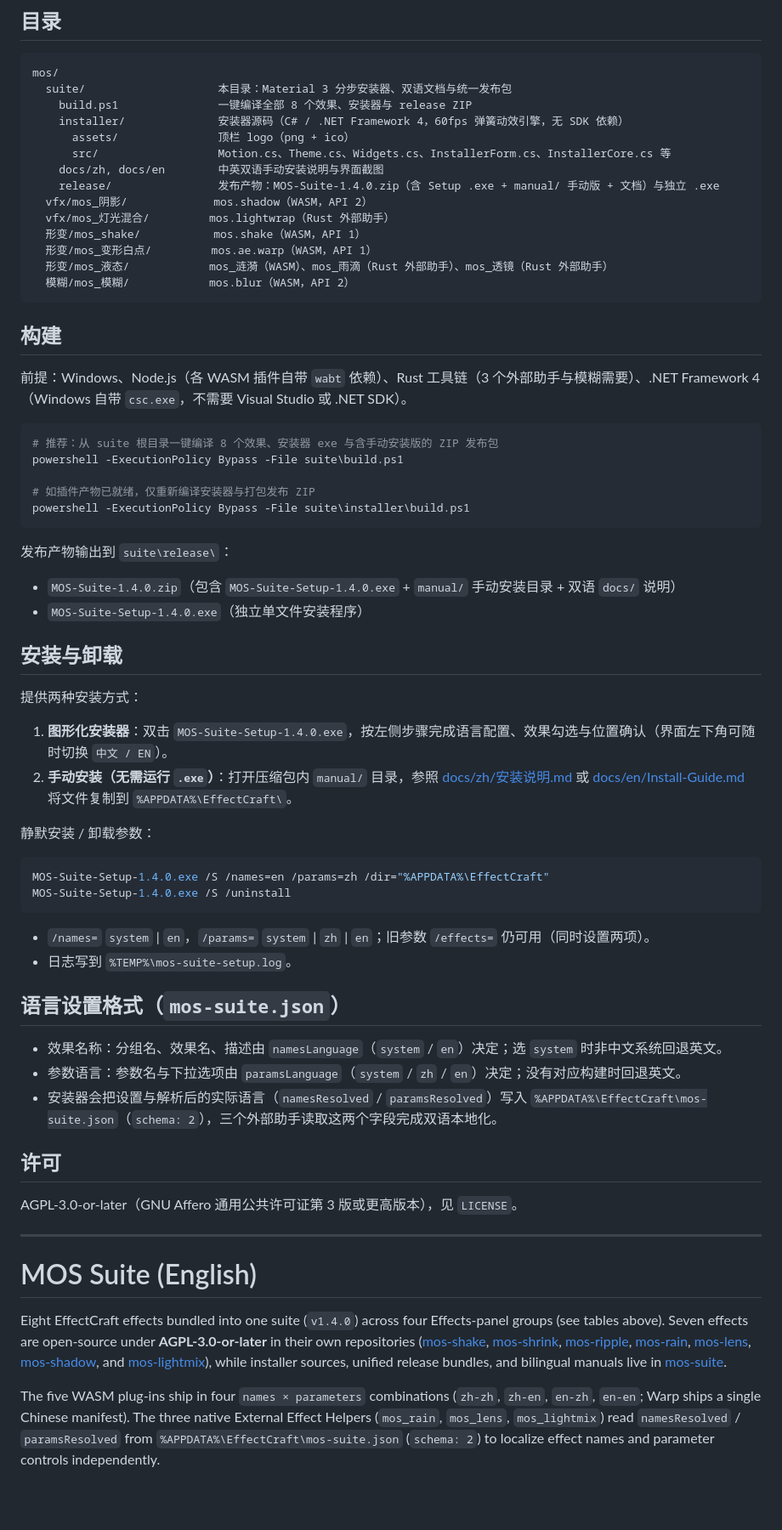
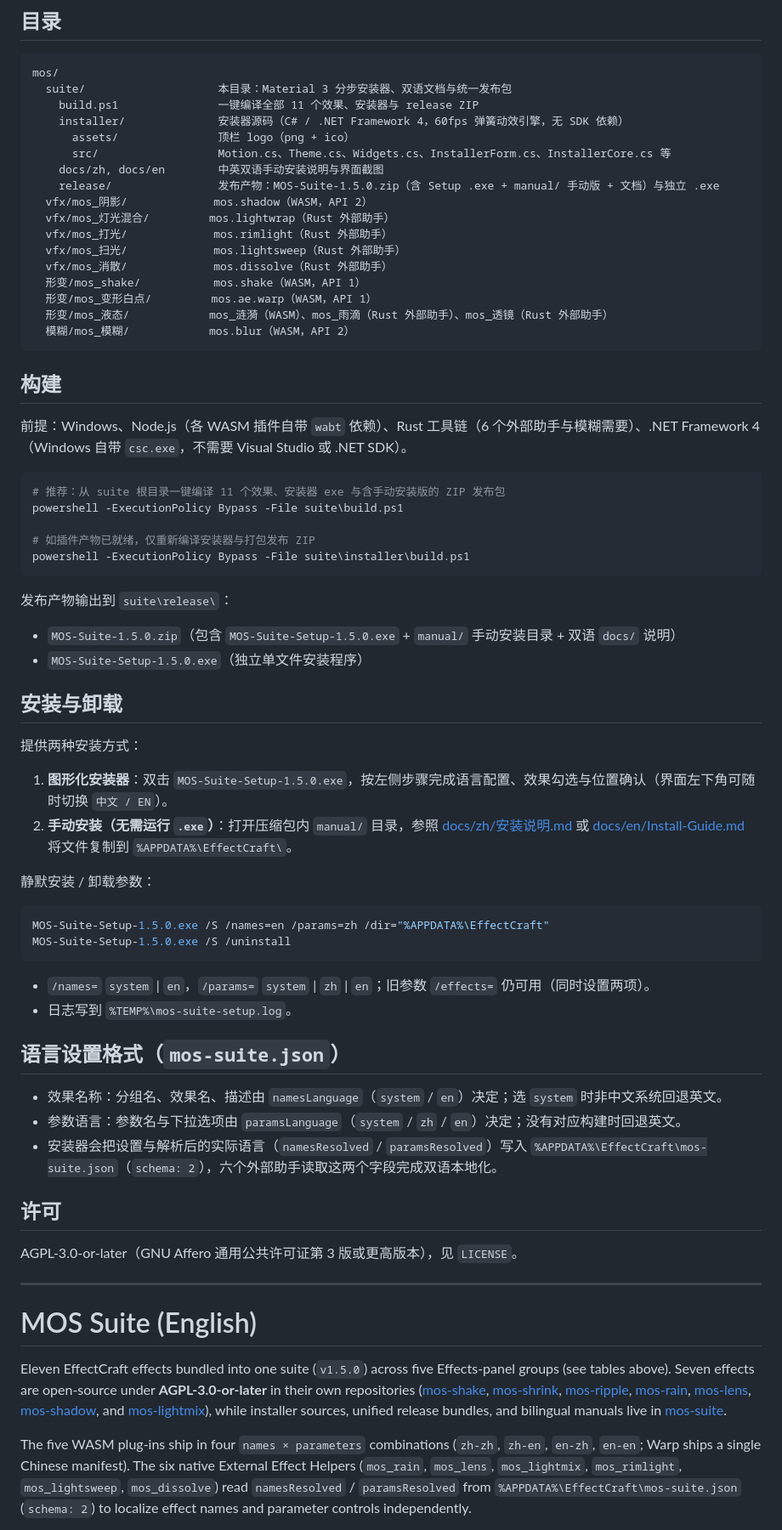
Before and after one commit to mossls-studio/mos-suite, a Markdown page: README.md, the part around one of its changes. Shown at 85% size. Drawn GitHub-style; blank space fills up the shorter version.

````diff
--- a/README.md
+++ b/README.md
@@ -46,14 +52,17 @@ EffectCraft 的 **8 个效果**，合并成一个套件（v1.4.0），在效果
 ```text
 mos/
   suite/                    本目录：Material 3 分步安装器、双语文档与统一发布包
-    build.ps1               一键编译全部 8 个效果、安装器与 release ZIP
+    build.ps1               一键编译全部 11 个效果、安装器与 release ZIP
     installer/              安装器源码（C# / .NET Framework 4，60fps 弹簧动效引擎，无 SDK 依赖）
       assets/               顶栏 logo（png + ico）
       src/                  Motion.cs、Theme.cs、Widgets.cs、InstallerForm.cs、InstallerCore.cs 等
     docs/zh, docs/en        中英双语手动安装说明与界面截图
-    release/                发布产物：MOS-Suite-1.4.0.zip（含 Setup .exe + manual/ 手动版 + 文档）与独立 .exe
+    release/                发布产物：MOS-Suite-1.5.0.zip（含 Setup .exe + manual/ 手动版 + 文档）与独立 .exe
   vfx/mos_阴影/             mos.shadow（WASM，API 2）
   vfx/mos_灯光混合/         mos.lightwrap（Rust 外部助手）
+  vfx/mos_打光/             mos.rimlight（Rust 外部助手）
+  vfx/mos_扫光/             mos.lightsweep（Rust 外部助手）
+  vfx/mos_消散/             mos.dissolve（Rust 外部助手）
   形变/mos_shake/           mos.shake（WASM，API 1）
   形变/mos_变形白点/         mos.ae.warp（WASM，API 1）
   形变/mos_液态/            mos_涟漪（WASM）、mos_雨滴（Rust 外部助手）、mos_透镜（Rust 外部助手）
@@ -62,10 +71,10 @@ mos/
 
 ## 构建
 
-前提：Windows、Node.js（各 WASM 插件自带 `wabt` 依赖）、Rust 工具链（3 个外部助手与模糊需要）、.NET Framework 4（Windows 自带 `csc.exe`，不需要 Visual Studio 或 .NET SDK）。
+前提：Windows、Node.js（各 WASM 插件自带 `wabt` 依赖）、Rust 工具链（6 个外部助手与模糊需要）、.NET Framework 4（Windows 自带 `csc.exe`，不需要 Visual Studio 或 .NET SDK）。
 
 ```powershell
-# 推荐：从 suite 根目录一键编译 8 个效果、安装器 exe 与含手动安装版的 ZIP 发布包
+# 推荐：从 suite 根目录一键编译 11 个效果、安装器 exe 与含手动安装版的 ZIP 发布包
 powershell -ExecutionPolicy Bypass -File suite\build.ps1
 
 # 如插件产物已就绪，仅重新编译安装器与打包发布 ZIP
@@ -73,20 +82,20 @@ powershell -ExecutionPolicy Bypass -File suite\installer\build.ps1
 ```
 
 发布产物输出到 `suite\release\`：
-- `MOS-Suite-1.4.0.zip`（包含 `MOS-Suite-Setup-1.4.0.exe` + `manual/` 手动安装目录 + 双语 `docs/` 说明）
-- `MOS-Suite-Setup-1.4.0.exe`（独立单文件安装程序）
+- `MOS-Suite-1.5.0.zip`（包含 `MOS-Suite-Setup-1.5.0.exe` + `manual/` 手动安装目录 + 双语 `docs/` 说明）
+- `MOS-Suite-Setup-1.5.0.exe`（独立单文件安装程序）
 
 ## 安装与卸载
 
 提供两种安装方式：
-1. **图形化安装器**：双击 `MOS-Suite-Setup-1.4.0.exe`，按左侧步骤完成语言配置、效果勾选与位置确认（界面左下角可随时切换 `中文 / EN`）。
+1. **图形化安装器**：双击 `MOS-Suite-Setup-1.5.0.exe`，按左侧步骤完成语言配置、效果勾选与位置确认（界面左下角可随时切换 `中文 / EN`）。
 2. **手动安装（无需运行 `.exe`）**：打开压缩包内 `manual/` 目录，参照 [docs/zh/安装说明.md](docs/zh/安装说明.md) 或 [docs/en/Install-Guide.md](docs/en/Install-Guide.md) 将文件复制到 `%APPDATA%\EffectCraft\`。
 
 静默安装 / 卸载参数：
 
 ```powershell
-MOS-Suite-Setup-1.4.0.exe /S /names=en /params=zh /dir="%APPDATA%\EffectCraft"
-MOS-Suite-Setup-1.4.0.exe /S /uninstall
+MOS-Suite-Setup-1.5.0.exe /S /names=en /params=zh /dir="%APPDATA%\EffectCraft"
+MOS-Suite-Setup-1.5.0.exe /S /uninstall
 ```
 
 - `/names=` `system` | `en`，`/params=` `system` | `zh` | `en`；旧参数 `/effects=` 仍可用（同时设置两项）。
@@ -96,7 +105,7 @@ MOS-Suite-Setup-1.4.0.exe /S /uninstall
 
 - 效果名称：分组名、效果名、描述由 `namesLanguage`（`system` / `en`）决定；选 `system` 时非中文系统回退英文。
 - 参数语言：参数名与下拉选项由 `paramsLanguage`（`system` / `zh` / `en`）决定；没有对应构建时回退英文。
-- 安装器会把设置与解析后的实际语言（`namesResolved` / `paramsResolved`）写入 `%APPDATA%\EffectCraft\mos-suite.json`（`schema: 2`），三个外部助手读取这两个字段完成双语本地化。
+- 安装器会把设置与解析后的实际语言（`namesResolved` / `paramsResolved`）写入 `%APPDATA%\EffectCraft\mos-suite.json`（`schema: 2`），六个外部助手读取这两个字段完成双语本地化。
 
 ## 许可
 
@@ -106,7 +115,7 @@ AGPL-3.0-or-later（GNU Affero 通用公共许可证第 3 版或更高版本）
 
 # MOS Suite (English)
 
-Eight EffectCraft effects bundled into one suite (`v1.4.0`) across four Effects-panel groups (see tables above). Seven effects are open-source under **AGPL-3.0-or-later** in their own repositories ([mos-shake](https://github.com/mossls-studio/mos-shake), [mos-shrink](https://github.com/mossls-studio/mos-shrink), [mos-ripple](https://github.com/mossls-studio/mos-ripple), [mos-rain](https://github.com/mossls-studio/mos-rain), [mos-lens](https://github.com/mossls-studio/mos-lens), [mos-shadow](https://github.com/mossls-studio/mos-shadow), and [mos-lightmix](https://github.com/mossls-studio/mos-lightmix)), while installer sources, unified release bundles, and bilingual manuals live in [mos-suite](https://github.com/mossls-studio/mos-suite).
+Eleven EffectCraft effects bundled into one suite (`v1.5.0`) across five Effects-panel groups (see tables above). Seven effects are open-source under **AGPL-3.0-or-later** in their own repositories ([mos-shake](https://github.com/mossls-studio/mos-shake), [mos-shrink](https://github.com/mossls-studio/mos-shrink), [mos-ripple](https://github.com/mossls-studio/mos-ripple), [mos-rain](https://github.com/mossls-studio/mos-rain), [mos-lens](https://github.com/mossls-studio/mos-lens), [mos-shadow](https://github.com/mossls-studio/mos-shadow), and [mos-lightmix](https://github.com/mossls-studio/mos-lightmix)), while installer sources, unified release bundles, and bilingual manuals live in [mos-suite](https://github.com/mossls-studio/mos-suite).
 
-The five WASM plug-ins ship in four `names × parameters` combinations (`zh-zh`, `zh-en`, `en-zh`, `en-en`; Warp ships a single Chinese manifest). The three native External Effect Helpers (`mos_rain`, `mos_lens`, `mos_lightmix`) read `namesResolved` / `paramsResolved` from `%APPDATA%\EffectCraft\mos-suite.json` (`schema: 2`) to localize effect names and parameter controls independently.
+The five WASM plug-ins ship in four `names × parameters` combinations (`zh-zh`, `zh-en`, `en-zh`, `en-en`; Warp ships a single Chinese manifest). The six native External Effect Helpers (`mos_rain`, `mos_lens`, `mos_lightmix`, `mos_rimlight`, `mos_lightsweep`, `mos_dissolve`) read `namesResolved` / `paramsResolved` from `%APPDATA%\EffectCraft\mos-suite.json` (`schema: 2`) to localize effect names and parameter controls independently.
 
````
Also changed, not shown: other parts of README.md (+9 -3 lines), docs/en/Install-Guide.md (+12 -6 lines), docs/zh/安装说明.md (+12 -6 lines), docs/screenshots/setup-effects.png, docs/screenshots/setup-location.png, docs/screenshots/setup-welcome.png, 7 other files.
